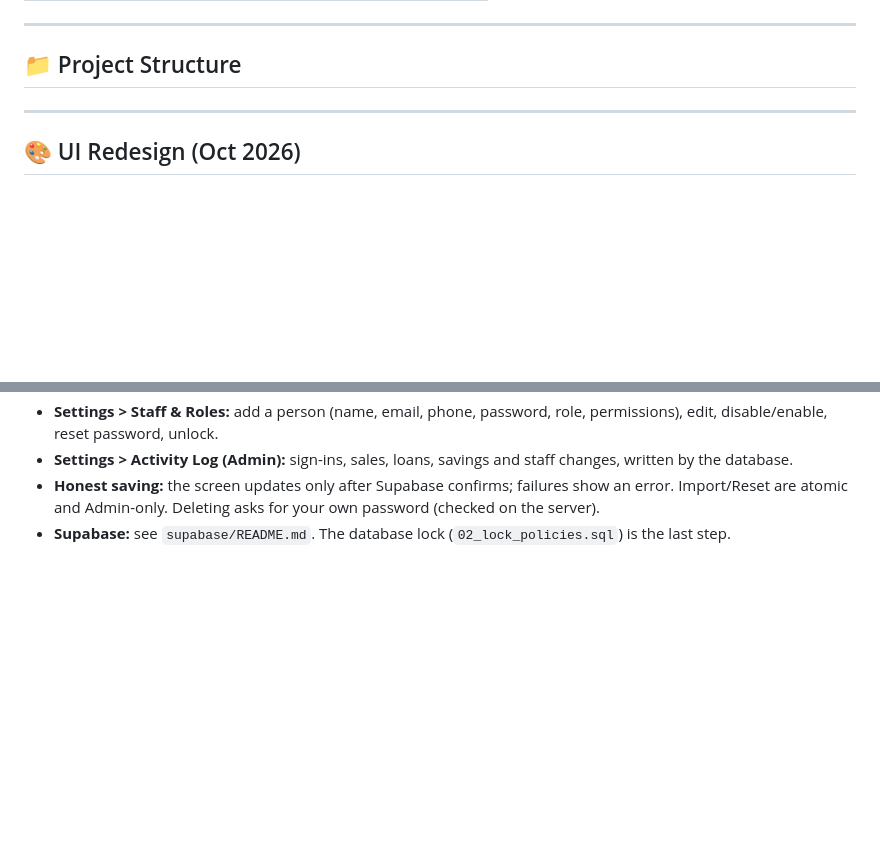
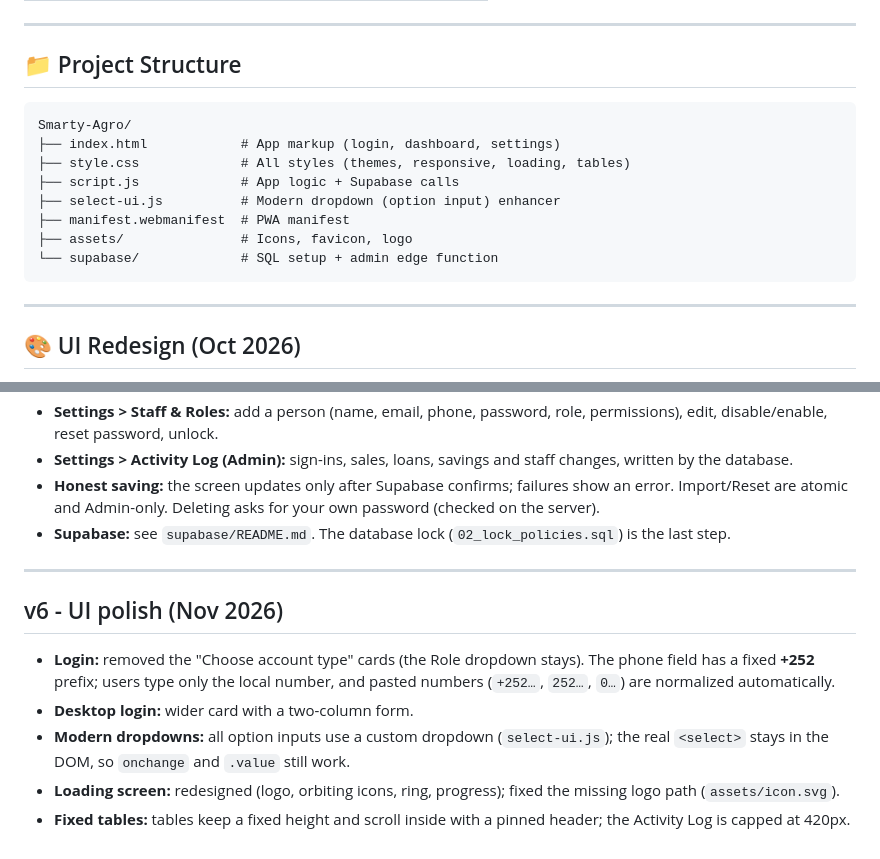
Before and after one commit to Abdihakimdev1/SmartyAgro, a Markdown page: README.md, 2 parts joined by grey strips. GitHub-like rendering; blank space fills up the shorter version.

Commit message:
updated REAME file

````diff
--- a/README.md
+++ b/README.md
@@ -86,6 +86,16 @@ The system uses **Supabase** for cloud data storage and offers **2 themes** and
 
 ## 📁 Project Structure
 
+```
+Smarty-Agro/
+├── index.html            # App markup (login, dashboard, settings)
+├── style.css             # All styles (themes, responsive, loading, tables)
+├── script.js             # App logic + Supabase calls
+├── select-ui.js          # Modern dropdown (option input) enhancer
+├── manifest.webmanifest  # PWA manifest
+├── assets/               # Icons, favicon, logo
+└── supabase/             # SQL setup + admin edge function
+```
 
 ---
 
@@ -119,3 +129,13 @@ Includes summary, savings balances, poultry, livestock, crypto and loans. Needs
 - **Settings > Activity Log (Admin):** sign-ins, sales, loans, savings and staff changes, written by the database.
 - **Honest saving:** the screen updates only after Supabase confirms; failures show an error. Import/Reset are atomic and Admin-only. Deleting asks for your own password (checked on the server).
 - **Supabase:** see `supabase/README.md`. The database lock (`02_lock_policies.sql`) is the last step.
+
+---
+
+## v6 - UI polish (Nov 2026)
+
+- **Login:** removed the "Choose account type" cards (the Role dropdown stays). The phone field has a fixed **+252** prefix; users type only the local number, and pasted numbers (`+252…`, `252…`, `0…`) are normalized automatically.
+- **Desktop login:** wider card with a two-column form.
+- **Modern dropdowns:** all option inputs use a custom dropdown (`select-ui.js`); the real `<select>` stays in the DOM, so `onchange` and `.value` still work.
+- **Loading screen:** redesigned (logo, orbiting icons, ring, progress); fixed the missing logo path (`assets/icon.svg`).
+- **Fixed tables:** tables keep a fixed height and scroll inside with a pinned header; the Activity Log is capped at 420px.
````
